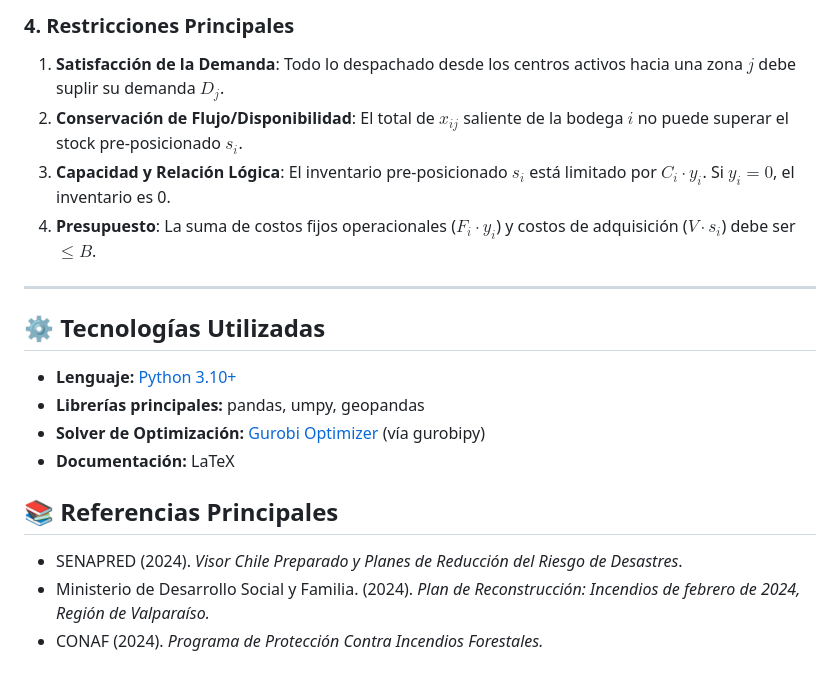
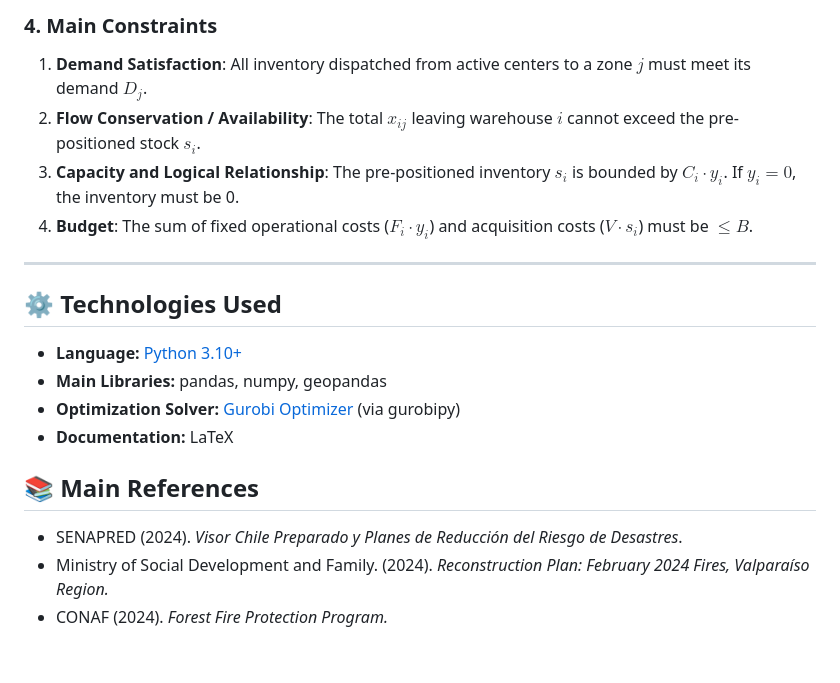
Before and after one commit to vruizz22/proyecto-opti, a Markdown page: README.md, the part around one of its changes. Rendered like a GitHub page.

Commit message:
docs(readme/language): update readme to english

```diff
--- a/README.md
+++ b/README.md
@@ -75,23 +75,22 @@ El problema se aborda a través de un modelo de optimización lineal y entero mi
 
-### 4. Restricciones Principales
+### 4. Main Constraints
 
-1. **Satisfacción de la Demanda**: Todo lo despachado desde los centros activos hacia una zona $j$ debe suplir su demanda $D_j$.
-2. **Conservación de Flujo/Disponibilidad**: El total de $x_{ij}$ saliente de la bodega $i$ no puede superar el stock pre-posicionado $s_i$.
-3. **Capacidad y Relación Lógica**: El inventario pre-posicionado $s_i$ está limitado por $C_i \cdot y_i$. Si $y_i = 0$, el inventario es 0.
-4. **Presupuesto**: La suma de costos fijos operacionales ($F_i \cdot y_i$) y costos de adquisición ($V \cdot s_i$) debe ser $\leq B$.
+1. **Demand Satisfaction**: All inventory dispatched from active centers to a zone $j$ must meet its demand $D_j$.
+2. **Flow Conservation / Availability**: The total $x_{ij}$ leaving warehouse $i$ cannot exceed the pre-positioned stock $s_i$.
+3. **Capacity and Logical Relationship**: The pre-positioned inventory $s_i$ is bounded by $C_i \cdot y_i$. If $y_i = 0$, the inventory must be 0.
+4. **Budget**: The sum of fixed operational costs ($F_i \cdot y_i$) and acquisition costs ($V \cdot s_i$) must be $\leq B$.
 
 ---
 
-## ⚙️ Tecnologías Utilizadas
+## ⚙️ Technologies Used
 
-* **Lenguaje:** [Python 3.10+](https://www.python.org/)
-* **Librerías principales:** pandas,
-umpy, geopandas
-* **Solver de Optimización:** [Gurobi Optimizer](https://www.gurobi.com/) (vía gurobipy)
-* **Documentación:** LaTeX
+* **Language:** [Python 3.10+](https://www.python.org/)
+* **Main Libraries:** pandas, numpy, geopandas
+* **Optimization Solver:** [Gurobi Optimizer](https://www.gurobi.com/) (via gurobipy)
+* **Documentation:** LaTeX
 
-## 📚 Referencias Principales
+## 📚 Main References
 
 * SENAPRED (2024). *Visor Chile Preparado y Planes de Reducción del Riesgo de Desastres*.
-* Ministerio de Desarrollo Social y Familia. (2024). *Plan de Reconstrucción: Incendios de febrero de 2024, Región de Valparaíso.*
-* CONAF (2024). *Programa de Protección Contra Incendios Forestales.*
+* Ministry of Social Development and Family. (2024). *Reconstruction Plan: February 2024 Fires, Valparaíso Region.*
+* CONAF (2024). *Forest Fire Protection Program.*
```
Also changed, not shown: other parts of README.md (+40 -40 lines).
